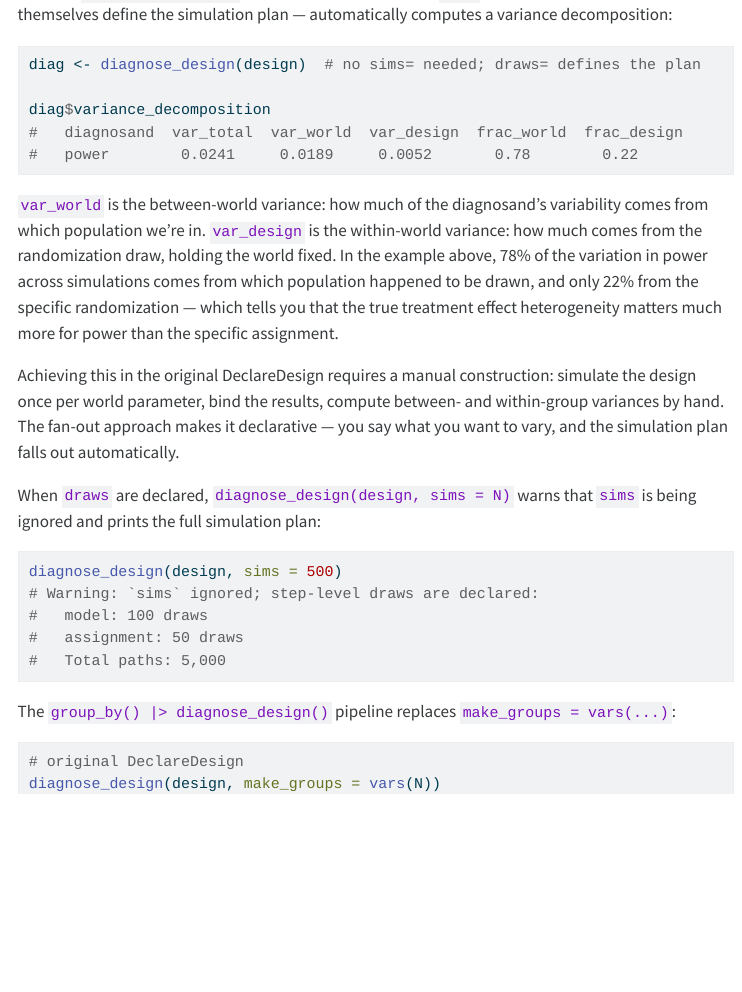
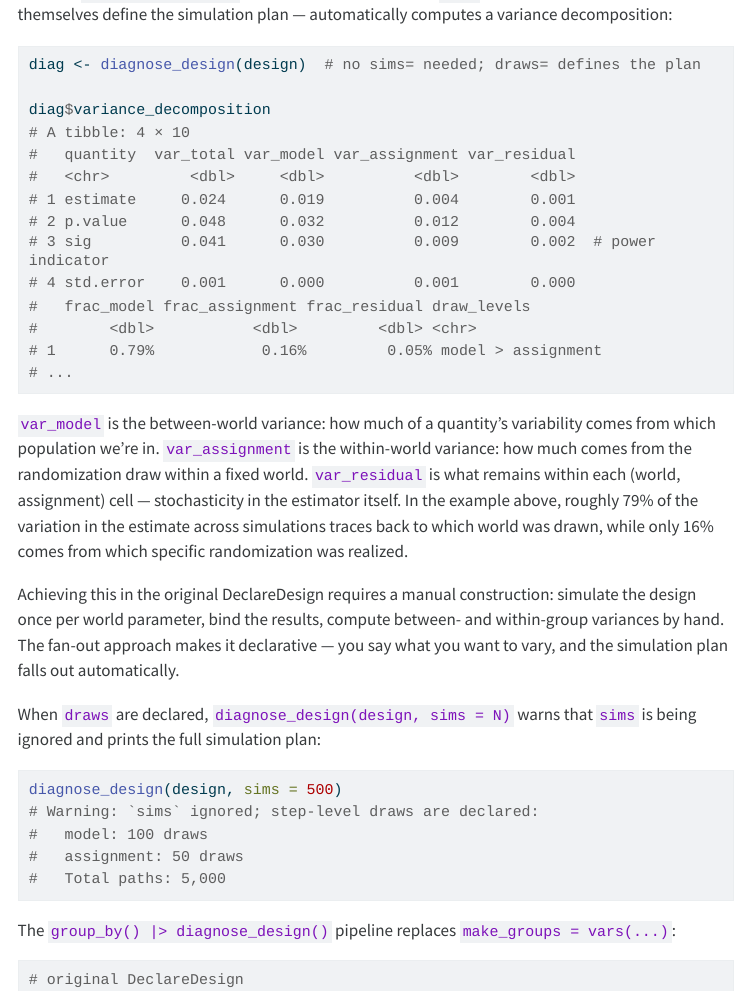
Before and after one commit to DeclareDesign/DeclareDesign, a Quarto document (notes/rewrite_report.qmd): the page in a window 1100 px wide, from 5100 px down. The pictures show the output file notes/rewrite_report.html that the author committed with the source, opened offline; menus at the side of the page are left out; long lines of code are wrapped.

Commit message:
Fix variance decomposition fractions and stale prose
Fractions now normalise over the sum of components rather than var_total.
Dividing by var_total can exceed 100% in finite samples because the
component estimators (means of conditional variances) are not an exact
partition of the sample variance. Normalising over their sum guarantees
fractions always add to exactly 100%.

Single-observation cells now correctly yield var_residual = 0 rather than
NA (variance of a 1-row group is undefined; no within-cell stochasticity).

Report: updated fan-out prose to use current column names (var_model,
var_assignment, var_residual instead of var_world, var_design).
Cache cleared so all chunks re-run against the installed packages.

Co-Authored-By: Claude Sonnet 4.6 <noreply@anthropic.com>

````diff
--- a/notes/rewrite_report.qmd
+++ b/notes/rewrite_report.qmd
@@ -361,11 +361,20 @@ Running `diagnose_design()` on such a design — with no `sims` argument, becaus
 diag <- diagnose_design(design)  # no sims= needed; draws= defines the plan
 
 diag$variance_decomposition
-#   diagnosand  var_total  var_world  var_design  frac_world  frac_design
-#   power        0.0241     0.0189     0.0052       0.78        0.22
+# A tibble: 4 × 10
+#   quantity  var_total var_model var_assignment var_residual
+#   <chr>         <dbl>     <dbl>          <dbl>        <dbl>
+# 1 estimate     0.024      0.019          0.004        0.001
+# 2 p.value      0.048      0.032          0.012        0.004
+# 3 sig          0.041      0.030          0.009        0.002  # power indicator
+# 4 std.error    0.001      0.000          0.001        0.000
+#   frac_model frac_assignment frac_residual draw_levels
+#        <dbl>           <dbl>         <dbl> <chr>
+# 1      0.79%            0.16%         0.05% model > assignment
+# ...
 ```
 
-`var_world` is the between-world variance: how much of the diagnosand's variability comes from which population we're in. `var_design` is the within-world variance: how much comes from the randomization draw, holding the world fixed. In the example above, 78% of the variation in power across simulations comes from which population happened to be drawn, and only 22% from the specific randomization — which tells you that the true treatment effect heterogeneity matters much more for power than the specific assignment.
+`var_model` is the between-world variance: how much of a quantity's variability comes from which population we're in. `var_assignment` is the within-world variance: how much comes from the randomization draw within a fixed world. `var_residual` is what remains within each (world, assignment) cell — stochasticity in the estimator itself. In the example above, roughly 79% of the variation in the estimate across simulations traces back to which world was drawn, while only 16% comes from which specific randomization was realized.
 
 Achieving this in the original DeclareDesign requires a manual construction: simulate the design once per world parameter, bind the results, compute between- and within-group variances by hand. The fan-out approach makes it declarative — you say what you want to vary, and the simulation plan falls out automatically.
 
````
Also changed, not shown: R/diagnose_design.R (+14 -5 lines), notes/rewrite_report.html, 6 other files.
